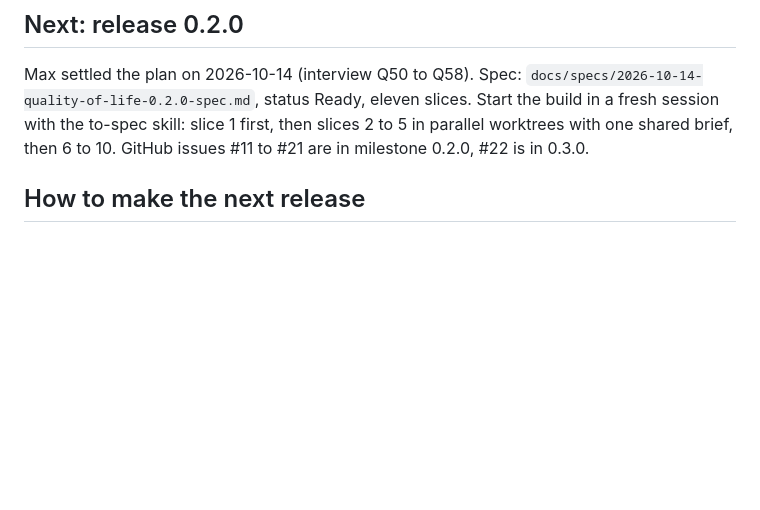
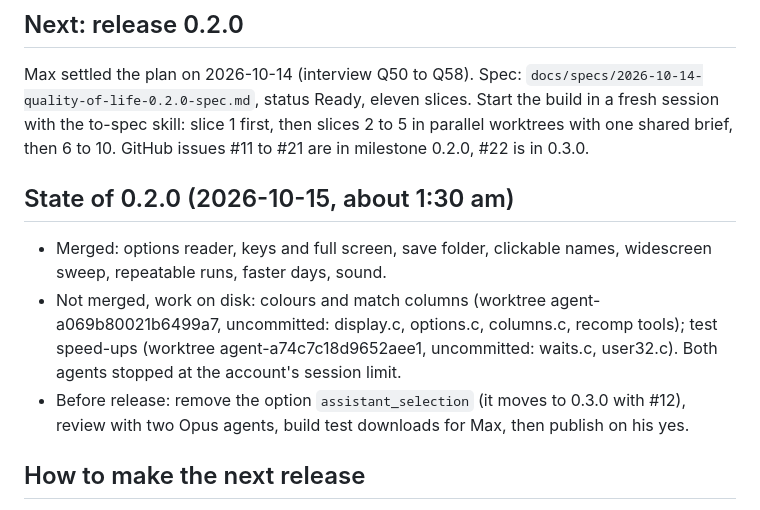
Before and after one commit to nunofaria007/cm0102-bosman-edition, a Markdown page: docs/HANDOVER.md, the part around the change. Drawn GitHub-style; blank space fills up the shorter version.

Commit message:
Move assistant selection to 0.3.0 as a squad screen drop-down (Q64 to Q67)
Co-Authored-By: Claude Opus 5.5 <noreply@anthropic.com>

```diff
--- a/docs/HANDOVER.md
+++ b/docs/HANDOVER.md
@@ -11,6 +11,12 @@ Read this first in the next session, then `GLOSSARY.md`.
 ## Next: release 0.2.0
 
 Max settled the plan on 2026-10-14 (interview Q50 to Q58). Spec: `docs/specs/2026-10-14-quality-of-life-0.2.0-spec.md`, status Ready, eleven slices. Start the build in a fresh session with the to-spec skill: slice 1 first, then slices 2 to 5 in parallel worktrees with one shared brief, then 6 to 10. GitHub issues #11 to #21 are in milestone 0.2.0, #22 is in 0.3.0.
+
+## State of 0.2.0 (2026-10-15, about 1:30 am)
+
+- Merged: options reader, keys and full screen, save folder, clickable names, widescreen sweep, repeatable runs, faster days, sound.
+- Not merged, work on disk: colours and match columns (worktree agent-a069b80021b6499a7, uncommitted: display.c, options.c, columns.c, recomp tools); test speed-ups (worktree agent-a74c7c18d9652aee1, uncommitted: waits.c, user32.c). Both agents stopped at the account's session limit.
+- Before release: remove the option `assistant_selection` (it moves to 0.3.0 with #12), review with two Opus agents, build test downloads for Max, then publish on his yes.
 
 ## How to make the next release
 
```
Also changed, not shown: docs/specs/2026-10-14-quality-of-life-0.2.0-spec.md (+4 -9 lines).
